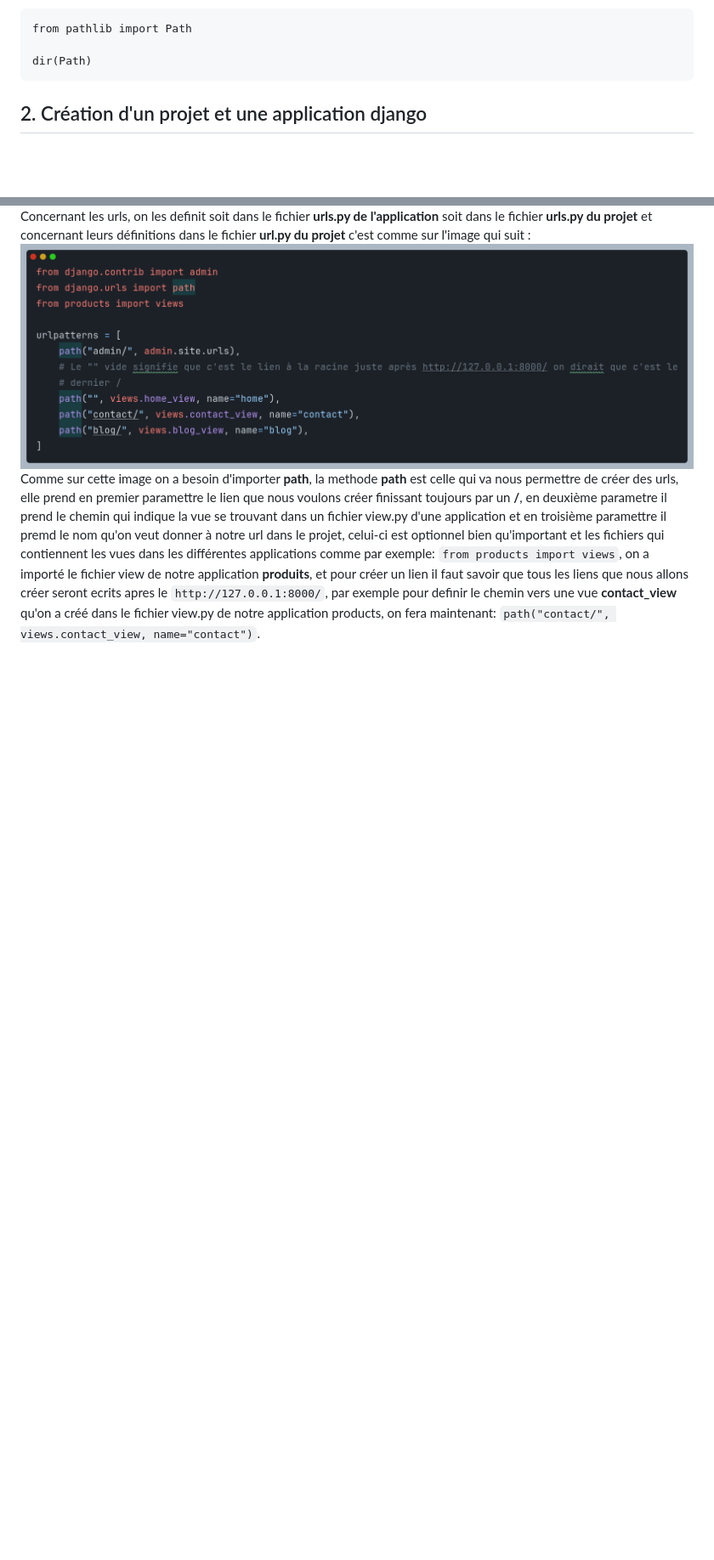
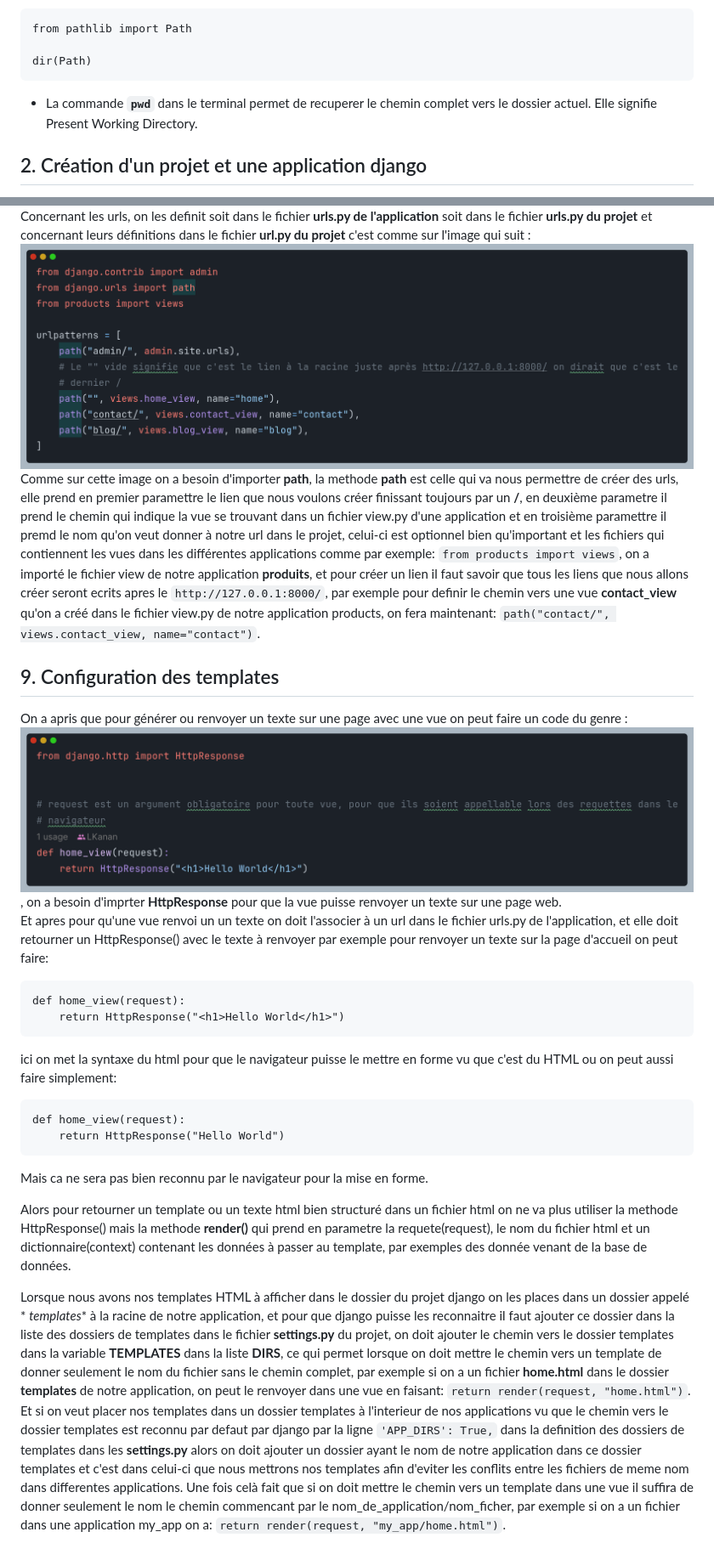
Before and after one commit to LKanan/Formation_Django, a Markdown page: README.md, 2 parts joined by grey strips. Shown: that part at 85% size. GitHub-like rendering; pictures changed too: img_1.png (added); blank space fills up the shorter version.

Commit message:
Configuration des templates

````diff
--- a/README.md
+++ b/README.md
@@ -24,6 +24,9 @@ from pathlib import Path
 
 dir(Path)
 ```
+
+- La commande **`pwd`** dans le terminal permet de recuperer le chemin complet vers le dossier actuel. Elle signifie
+  Present Working Directory.
 
 ## 2. Création d'un projet et une application django
 
@@ -302,3 +305,47 @@ a importé le fichier view de notre application **produits**, et pour créer un
 nous allons créer seront ecrits apres le `http://127.0.0.1:8000/`, par exemple pour definir le chemin vers une vue
 **contact_view** qu'on a créé dans le fichier view.py de notre application products, on fera
 maintenant: `path("contact/", views.contact_view, name="contact")`.
+
+## 9. Configuration des templates
+
+On a apris que pour générer ou renvoyer un texte sur une page avec une vue on peut faire un code du genre :
+![image du renvoi d'un texte sur une page web par une vue](img_1.png), on a besoin d'imprter **HttpResponse** pour que
+la vue puisse renvoyer un texte sur une page web.
+Et apres pour qu'une vue renvoi un un texte on doit l'associer à un url dans le fichier urls.py de l'application, et
+elle doit retourner un HttpResponse() avec le texte à renvoyer par exemple pour renvoyer un texte sur la page d'accueil
+on peut faire:
+
+```
+def home_view(request):
+    return HttpResponse("<h1>Hello World</h1>")
+```
+
+ici on met la syntaxe du html pour que le navigateur puisse le mettre en forme vu que c'est du HTML ou on peut aussi
+faire simplement:
+
+```
+def home_view(request):
+    return HttpResponse("Hello World")
+```
+
+Mais ca ne sera pas bien reconnu par le navigateur pour la mise en forme.
+
+Alors pour retourner un template ou un texte html bien structuré dans un fichier html on ne va plus utiliser la methode
+HttpResponse() mais la methode **render()** qui prend en parametre la requete(request), le nom du fichier html et un
+dictionnaire(context) contenant les données à passer au template, par exemples des donnée venant de la base de données.
+
+Lorsque nous avons nos templates HTML à afficher dans le dossier du projet django on les places dans un dossier appelé *
+*templates** à la
+racine de notre application, et pour que django puisse les reconnaitre il faut ajouter ce dossier dans la liste des
+dossiers de templates dans le fichier **settings.py** du projet, on doit ajouter le chemin vers le dossier templates
+dans la variable **TEMPLATES** dans la liste **DIRS**, ce qui permet lorsque on doit mettre le chemin vers un template
+de donner seulement le nom du fichier sans le chemin complet, par exemple si on a un fichier **home.html** dans le
+dossier **templates** de notre application, on peut le renvoyer dans une vue en
+faisant: `return render(request, "home.html")`. Et si on veut placer nos templates dans un dossier templates à
+l'interieur de nos applications vu que le chemin vers le dossier templates est reconnu par defaut par django par la
+ligne `'APP_DIRS': True,` dans la definition des dossiers de templates dans les **settings.py** alors on doit ajouter un
+dossier ayant le nom de notre application dans ce dossier templates et c'est dans celui-ci que nous
+mettrons nos templates afin d'eviter les conflits entre les fichiers de meme nom dans differentes applications. Une fois
+celà fait que si on doit mettre le chemin vers un template dans une vue il suffira de donner seulement le nom le chemin
+commencant par le nom_de_application/nom_ficher, par exemple si on a un fichier dans une application my_app on
+a:  `return render(request, "my_app/home.html")`.
````
Also changed, not shown: 4 other files.
